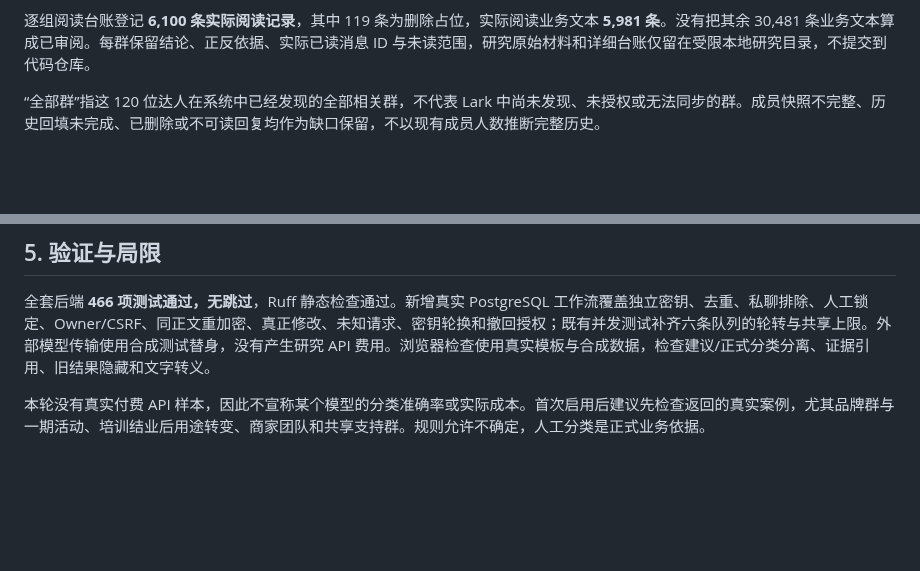
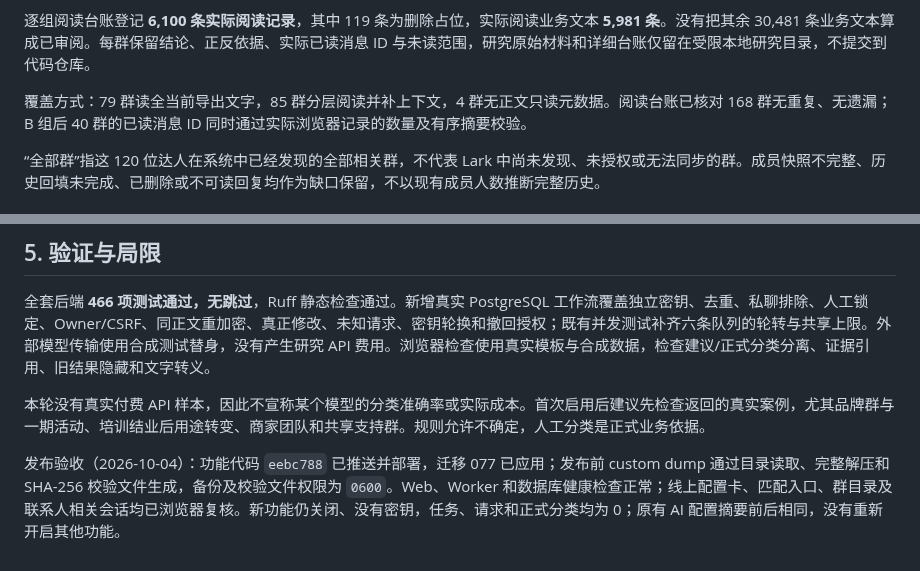
Before and after one commit to ttmedialondon/lark-cm-am-assistant, a Markdown page: docs/reviews/creator-group-classification-research_2026-10-04.md, 2 parts joined by grey strips. GitHub-like rendering; blank space fills up the shorter version.

Commit message:
Record group research coverage and verified release

```diff
--- a/docs/reviews/creator-group-classification-research_2026-10-04.md
+++ b/docs/reviews/creator-group-classification-research_2026-10-04.md
@@ -22,6 +22,8 @@
 **取回全部授权材料不等于全文审阅。** 168 个群均已逐群研究；小群读全部当前可读文字，大群按历史序号均匀选取锚点，再阅读邻近消息及可找到的回复上下文。部分记录进行了追加展开。前 60 群用于形成规则，其余 108 群对照复核边界；这是人工定性研究，不是严格盲测，也不是 API 准确率评测。
 
 逐组阅读台账登记 **6,100 条实际阅读记录**，其中 119 条为删除占位，实际阅读业务文本 **5,981 条**。没有把其余 30,481 条业务文本算成已审阅。每群保留结论、正反依据、实际已读消息 ID 与未读范围，研究原始材料和详细台账仅留在受限本地研究目录，不提交到代码仓库。
+
+覆盖方式：79 群读全当前导出文字，85 群分层阅读并补上下文，4 群无正文只读元数据。阅读台账已核对 168 群无重复、无遗漏；B 组后 40 群的已读消息 ID 同时通过实际浏览器记录的数量及有序摘要校验。
 
 “全部群”指这 120 位达人在系统中已经发现的全部相关群，不代表 Lark 中尚未发现、未授权或无法同步的群。成员快照不完整、历史回填未完成、已删除或不可读回复均作为缺口保留，不以现有成员人数推断完整历史。
 
@@ -89,3 +91,5 @@
 全套后端 **466 项测试通过，无跳过**，Ruff 静态检查通过。新增真实 PostgreSQL 工作流覆盖独立密钥、去重、私聊排除、人工锁定、Owner/CSRF、同正文重加密、真正修改、未知请求、密钥轮换和撤回授权；既有并发测试补齐六条队列的轮转与共享上限。外部模型传输使用合成测试替身，没有产生研究 API 费用。浏览器检查使用真实模板与合成数据，检查建议/正式分类分离、证据引用、旧结果隐藏和文字转义。
 
 本轮没有真实付费 API 样本，因此不宣称某个模型的分类准确率或实际成本。首次启用后建议先检查返回的真实案例，尤其品牌群与一期活动、培训结业后用途转变、商家团队和共享支持群。规则允许不确定，人工分类是正式业务依据。
+
+发布验收（2026-10-04）：功能代码 `eebc788` 已推送并部署，迁移 077 已应用；发布前 custom dump 通过目录读取、完整解压和 SHA-256 校验文件生成，备份及校验文件权限为 `0600`。Web、Worker 和数据库健康检查正常；线上配置卡、匹配入口、群目录及联系人相关会话均已浏览器复核。新功能仍关闭、没有密钥，任务、请求和正式分类均为 0；原有 AI 配置摘要前后相同，没有重新开启其他功能。
```
